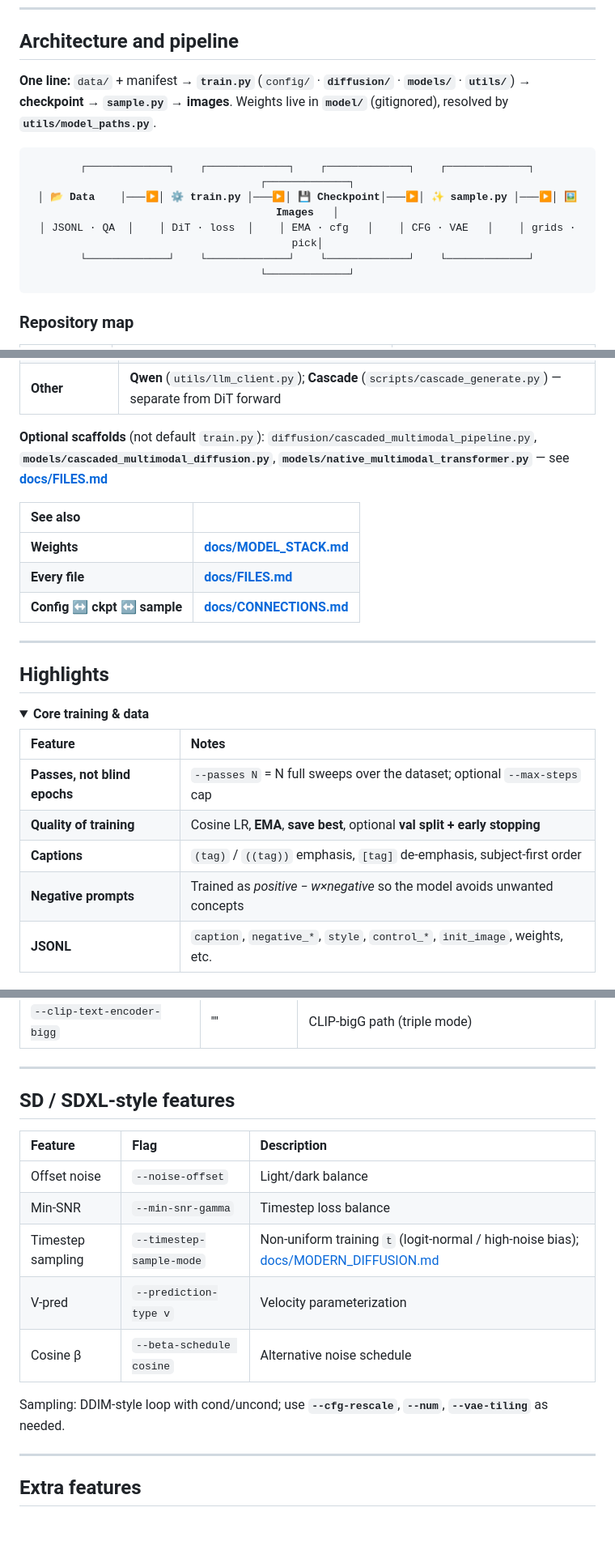
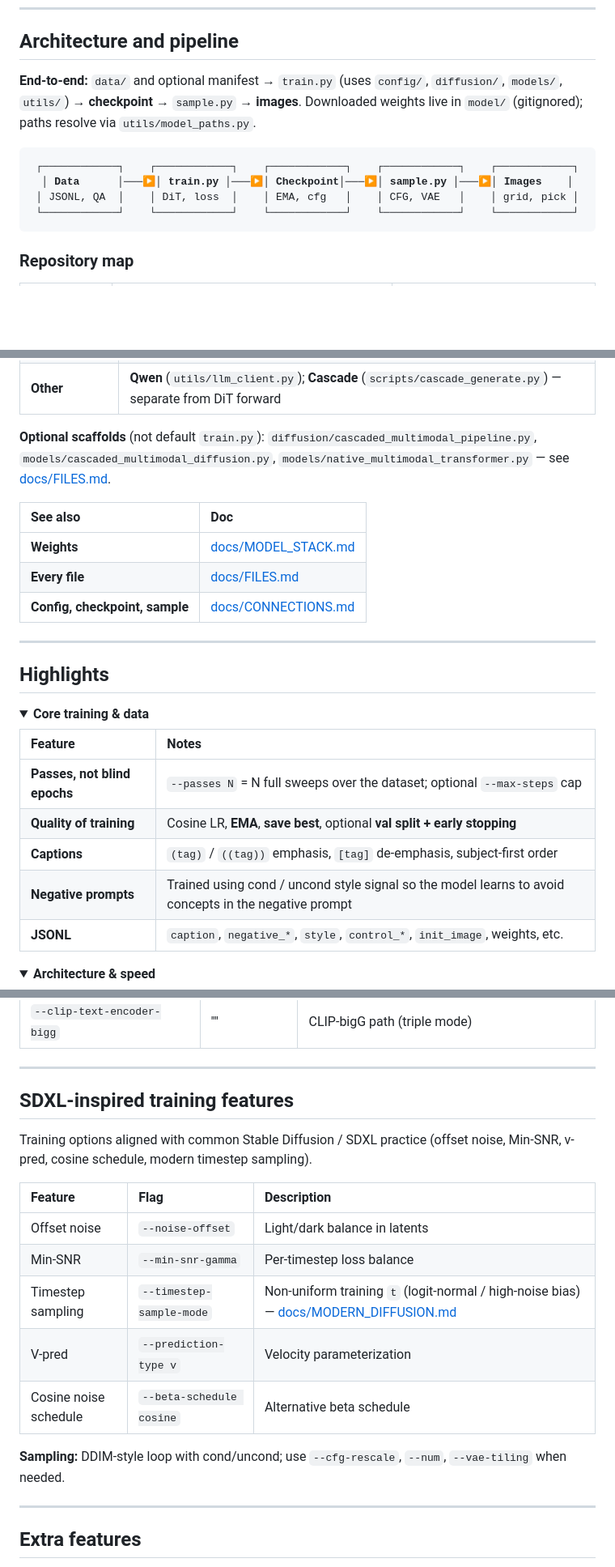
Before and after one commit to Llunarstack/sdx, a Markdown page: README.md, 3 parts joined by grey strips. Shown at 81% size. GitHub-like rendering; folded sections open; blank space fills up the shorter version.

```diff
--- a/README.md
+++ b/README.md
@@ -60,13 +54,13 @@ No reference image required — **quality follows the dataset and captions you t
 
 ## Architecture and pipeline
 
-**One line:** `data/` + manifest → **`train.py`** (`config/` · **`diffusion/`** · **`models/`** · **`utils/`**) → **checkpoint** → **`sample.py`** → **images**. Weights live in **`model/`** (gitignored), resolved by **`utils/model_paths.py`**.
+**End-to-end:** `data/` and optional manifest → `train.py` (uses `config/`, `diffusion/`, `models/`, `utils/`) → **checkpoint** → `sample.py` → **images**. Downloaded weights live in `model/` (gitignored); paths resolve via `utils/model_paths.py`.
 
 <pre align="center">
-┌─────────────┐    ┌─────────────┐    ┌─────────────┐    ┌─────────────┐    ┌─────────────┐
-│ 📂 <b>Data</b>    │───▶│ ⚙️ <b>train.py</b> │───▶│ 💾 <b>Checkpoint</b>│───▶│ ✨ <b>sample.py</b> │───▶│ 🖼️ <b>Images</b>   │
-│ JSONL · QA  │    │ DiT · loss  │    │ EMA · cfg   │    │ CFG · VAE   │    │ grids · pick│
-└─────────────┘    └─────────────┘    └─────────────┘    └─────────────┘    └─────────────┘
+┌────────────┐    ┌────────────┐    ┌────────────┐    ┌────────────┐    ┌────────────┐
+│ <b>Data</b>      │───▶│ <b>train.py</b> │───▶│ <b>Checkpoint</b>│───▶│ <b>sample.py</b> │───▶│ <b>Images</b>    │
+│ JSONL, QA  │    │ DiT, loss  │    │ EMA, cfg   │    │ CFG, VAE   │    │ grid, pick │
+└────────────┘    └────────────┘    └────────────┘    └────────────┘    └────────────┘
 </pre>
 
 ### Repository map
@@ -266,15 +260,16 @@ flowchart TB
 | **API** | **`inference.py`**: programmatic sampling |
 | **Other** | **Qwen** (`utils/llm_client.py`); **Cascade** (`scripts/cascade_generate.py`) — separate from DiT forward |
 
-**Optional scaffolds** (not default `train.py`): `diffusion/cascaded_multimodal_pipeline.py`, **`models/cascaded_multimodal_diffusion.py`**, **`models/native_multimodal_transformer.py`** — see **[docs/FILES.md](docs/FILES.md)**
+**Optional scaffolds** (not default `train.py`): `diffusion/cascaded_multimodal_pipeline.py`, `models/cascaded_multimodal_diffusion.py`, `models/native_multimodal_transformer.py` — see [docs/FILES.md](docs/FILES.md).
 
-| See also | |
-|:---------|:--|
-| **Weights** | **[docs/MODEL_STACK.md](docs/MODEL_STACK.md)** |
-| **Every file** | **[docs/FILES.md](docs/FILES.md)** |
-| **Config ↔ ckpt ↔ sample** | **[docs/CONNECTIONS.md](docs/CONNECTIONS.md)** |
+| See also | Doc |
+| :--- | :--- |
+| **Weights** | [docs/MODEL_STACK.md](docs/MODEL_STACK.md) |
+| **Every file** | [docs/FILES.md](docs/FILES.md) |
+| **Config, checkpoint, sample** | [docs/CONNECTIONS.md](docs/CONNECTIONS.md) |
 
 ---
+
 ## Highlights
 
 <details open>
@@ -285,7 +280,7 @@ flowchart TB
 | **Passes, not blind epochs** | `--passes N` = N full sweeps over the dataset; optional `--max-steps` cap |
 | **Quality of training** | Cosine LR, **EMA**, **save best**, optional **val split + early stopping** |
 | **Captions** | `(tag)` / `((tag))` emphasis, `[tag]` de-emphasis, subject-first order |
-| **Negative prompts** | Trained as *positive − w×negative* so the model avoids unwanted concepts |
+| **Negative prompts** | Trained using cond / uncond style signal so the model learns to avoid concepts in the negative prompt |
 | **JSONL** | `caption`, `negative_*`, `style`, `control_*`, `init_image`, weights, etc. |
 
 </details>
@@ -630,17 +625,19 @@ For `.txt`: line 1 = positive, line 2 = negative.
 
 ---
 
-## SD / SDXL-style features
+## SDXL-inspired training features
+
+Training options aligned with common Stable Diffusion / SDXL practice (offset noise, Min-SNR, v-pred, cosine schedule, modern timestep sampling).
 
 | Feature | Flag | Description |
 |:--------|:-----|:------------|
-| Offset noise | `--noise-offset` | Light/dark balance |
-| Min-SNR | `--min-snr-gamma` | Timestep loss balance |
-| Timestep sampling | `--timestep-sample-mode` | Non-uniform training `t` (logit-normal / high-noise bias); [docs/MODERN_DIFFUSION.md](docs/MODERN_DIFFUSION.md) |
+| Offset noise | `--noise-offset` | Light/dark balance in latents |
+| Min-SNR | `--min-snr-gamma` | Per-timestep loss balance |
+| Timestep sampling | `--timestep-sample-mode` | Non-uniform training `t` (logit-normal / high-noise bias) — [docs/MODERN_DIFFUSION.md](docs/MODERN_DIFFUSION.md) |
 | V-pred | `--prediction-type v` | Velocity parameterization |
-| Cosine β | `--beta-schedule cosine` | Alternative noise schedule |
+| Cosine noise schedule | `--beta-schedule cosine` | Alternative beta schedule |
 
-Sampling: DDIM-style loop with cond/uncond; use **`--cfg-rescale`**, **`--num`**, **`--vae-tiling`** as needed.
+**Sampling:** DDIM-style loop with cond/uncond; use `--cfg-rescale`, `--num`, `--vae-tiling` when needed.
 
 ---
 
```
Also changed, not shown: other parts of README.md (+37 -47 lines).
